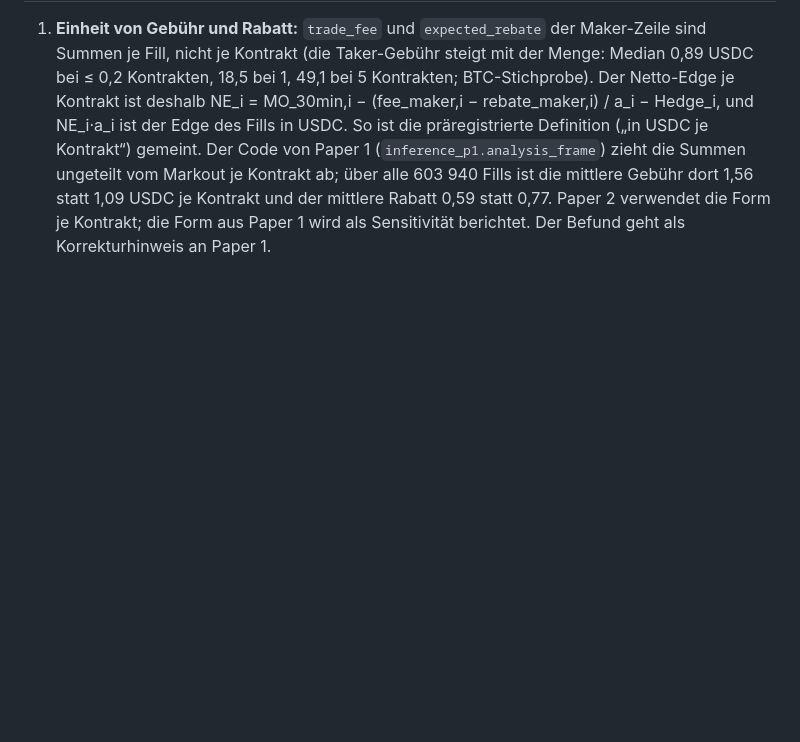
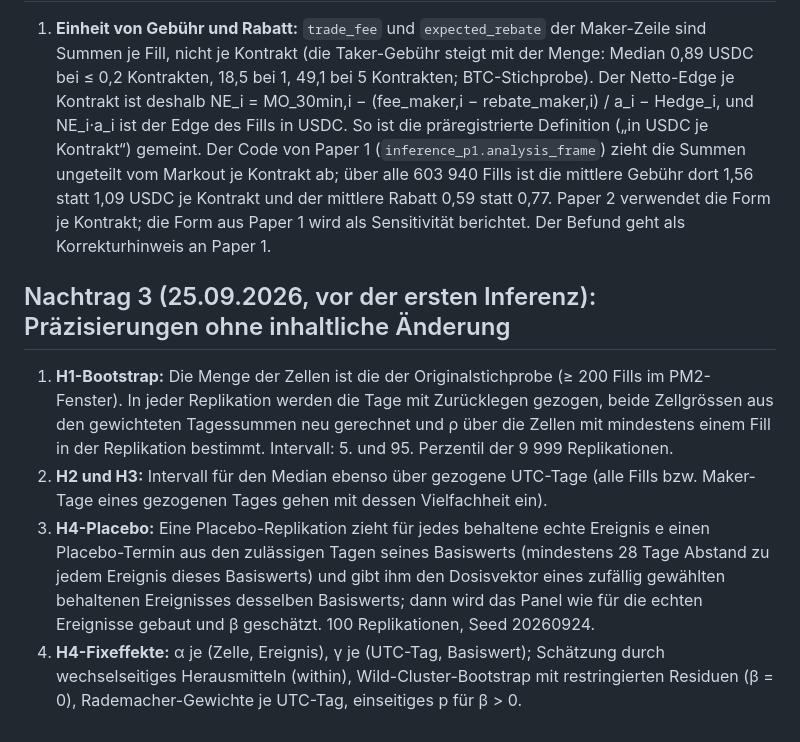
Before and after one commit to gelatotrade/Derive-Option-Surface, a Markdown page: docs/paper2/PRAEREGISTRIERUNG.md, the part around the change. GitHub-like rendering; blank space fills up the shorter version.

Commit message:
prereg(p2): Addendum 3 - bootstrap and placebo made precise before the inference

```diff
--- a/docs/paper2/PRAEREGISTRIERUNG.md
+++ b/docs/paper2/PRAEREGISTRIERUNG.md
@@ -117,3 +117,19 @@ Zeitstempel. Änderungen danach nur als datierter Nachtrag am Ende, nie durch Ü
    ist die mittlere Gebühr dort 1,56 statt 1,09 USDC je Kontrakt und der mittlere Rabatt 0,59 statt 0,77. Paper 2
    verwendet die Form je Kontrakt; die Form aus Paper 1 wird als Sensitivität berichtet. Der Befund geht als
    Korrekturhinweis an Paper 1.
+
+## Nachtrag 3 (25.09.2026, vor der ersten Inferenz): Präzisierungen ohne inhaltliche Änderung
+
+1. **H1-Bootstrap:** Die Menge der Zellen ist die der Originalstichprobe (≥ 200 Fills im PM2-Fenster). In jeder
+   Replikation werden die Tage mit Zurücklegen gezogen, beide Zellgrössen aus den gewichteten Tagessummen neu
+   gerechnet und ρ über die Zellen mit mindestens einem Fill in der Replikation bestimmt. Intervall: 5. und
+   95. Perzentil der 9 999 Replikationen.
+2. **H2 und H3:** Intervall für den Median ebenso über gezogene UTC-Tage (alle Fills bzw. Maker-Tage eines
+   gezogenen Tages gehen mit dessen Vielfachheit ein).
+3. **H4-Placebo:** Eine Placebo-Replikation zieht für jedes behaltene echte Ereignis e einen Placebo-Termin aus den
+   zulässigen Tagen seines Basiswerts (mindestens 28 Tage Abstand zu jedem Ereignis dieses Basiswerts) und gibt ihm
+   den Dosisvektor eines zufällig gewählten behaltenen Ereignisses desselben Basiswerts; dann wird das Panel wie
+   für die echten Ereignisse gebaut und β geschätzt. 100 Replikationen, Seed 20260924.
+4. **H4-Fixeffekte:** α je (Zelle, Ereignis), γ je (UTC-Tag, Basiswert); Schätzung durch wechselseitiges
+   Herausmitteln (within), Wild-Cluster-Bootstrap mit restringierten Residuen (β = 0), Rademacher-Gewichte je
+   UTC-Tag, einseitiges p für β > 0.
```
